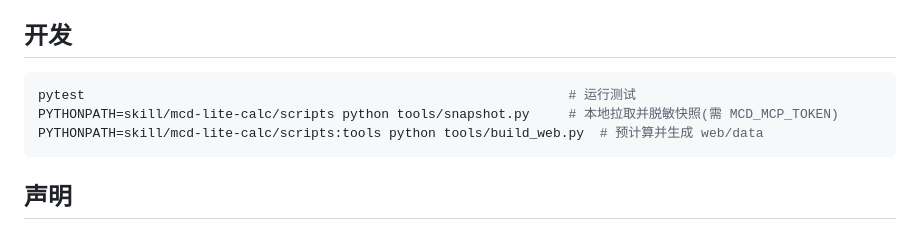
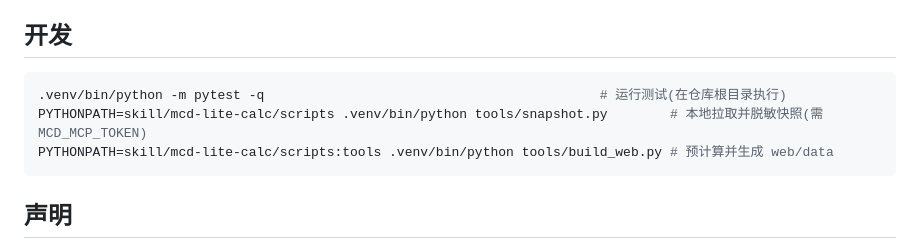
Before and after one commit to FarSightLi/mcd-lean-maker, a Markdown page: README.md, the part around the change. Drawn GitHub-style.

Commit message:
docs: 修正 README 开发命令为仓库约定的 .venv pytest 调用
Co-Authored-By: Claude Opus 5.5 <noreply@anthropic.com>

````diff
--- a/README.md
+++ b/README.md
@@ -70,9 +70,9 @@ Token 通过环境变量 `MCD_MCP_TOKEN` 提供,不要把真实 Token 写进配
 ## 开发
 
 ```bash
-pytest                                                              # 运行测试
-PYTHONPATH=skill/mcd-lite-calc/scripts python tools/snapshot.py     # 本地拉取并脱敏快照(需 MCD_MCP_TOKEN)
-PYTHONPATH=skill/mcd-lite-calc/scripts:tools python tools/build_web.py  # 预计算并生成 web/data
+.venv/bin/python -m pytest -q                                           # 运行测试(在仓库根目录执行)
+PYTHONPATH=skill/mcd-lite-calc/scripts .venv/bin/python tools/snapshot.py        # 本地拉取并脱敏快照(需 MCD_MCP_TOKEN)
+PYTHONPATH=skill/mcd-lite-calc/scripts:tools .venv/bin/python tools/build_web.py # 预计算并生成 web/data
 ```
 
 ## 声明
````
